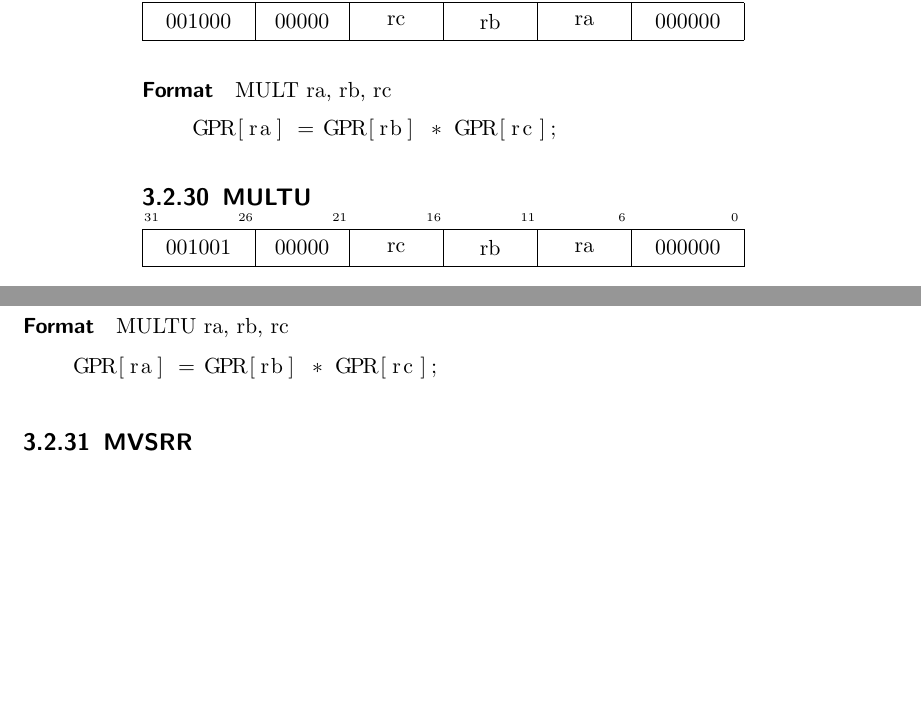
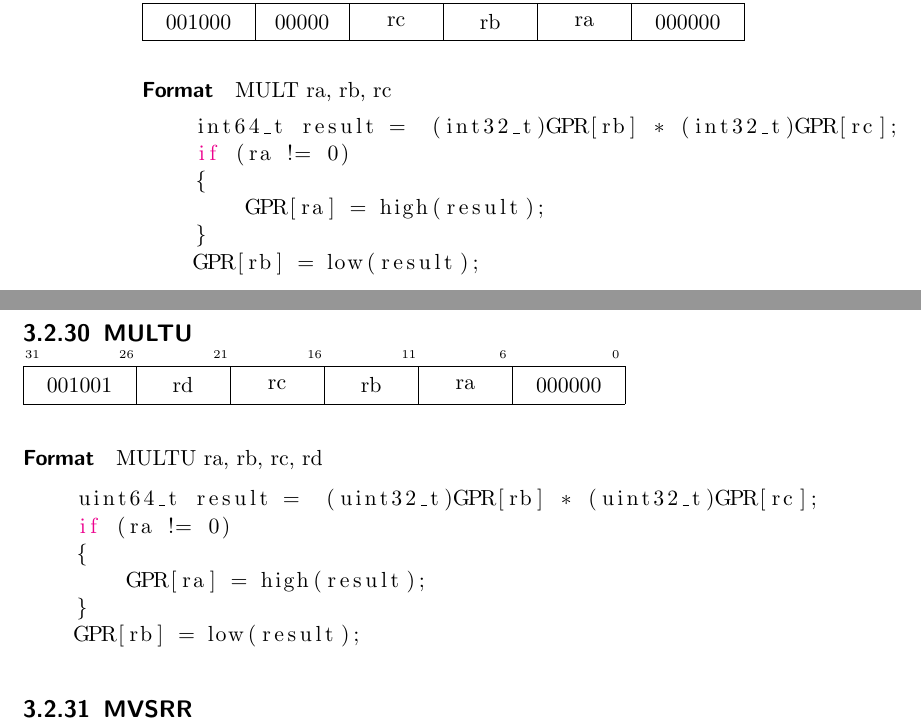
Before and after one commit to AthenaCPU/athena-isa, a LaTeX thesis (src/main.tex, which reads src/instructions/mult.tex, src/instructions/multu.tex): two parts of pages 18 and 19 of 23, joined at a grey line, cut so that both start at the same text, the shorter picture padded with empty space. Compiled offline with pdfLaTeX.

Commit message:
chore: change mult and multu behavior

```diff
--- a/src/instructions/mult.tex
+++ b/src/instructions/mult.tex
@@ -5,5 +5,10 @@
 \paragraph{Format} MULT ra, rb, rc
 
 \begin{lstlisting}[language=C]
-    GPR[ra] = GPR[rb] * GPR[rc];
+    int64_t result =  (int32_t)GPR[rb] * (int32_t)GPR[rc];
+    if (ra != 0)
+    {
+        GPR[ra] = high(result);
+    }
+    GPR[rb] = low(result);
 \end{lstlisting}
--- a/src/instructions/multu.tex
+++ b/src/instructions/multu.tex
@@ -1,9 +1,14 @@
 \subsection{MULTU}
 
-\Rinstr{000000}{ra}{rb}{rc}{00000}{001001}
+\Rinstr{000000}{ra}{rb}{rc}{rd}{001001}
 
-\paragraph{Format} MULTU ra, rb, rc
+\paragraph{Format} MULTU ra, rb, rc, rd
 
 \begin{lstlisting}[language=C]
-    GPR[ra] = GPR[rb] * GPR[rc];
+    uint64_t result =  (uint32_t)GPR[rb] * (uint32_t)GPR[rc];
+    if (ra != 0)
+    {
+        GPR[ra] = high(result);
+    }
+    GPR[rb] = low(result);
 \end{lstlisting}
```
Also changed, not shown: src/instructions/subi.tex (+1 -1 lines).
